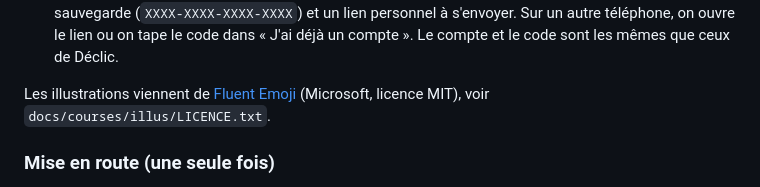
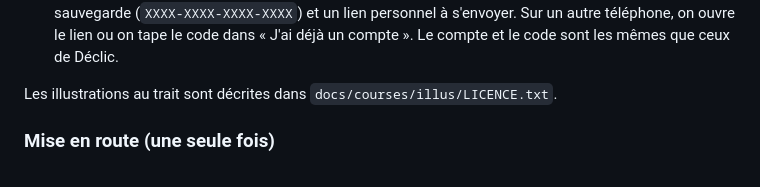
Before and after one commit to zcabande-arch/D-clic-, a Markdown page: README.md, the part around the change. Rendered like a GitHub page.

Commit message:
README : origine des illustrations de Courses
Co-Authored-By: Claude Opus 5.5 <noreply@anthropic.com>
Claude-Session: https://claude.ai/code/session_01TJDWpsoN2yGbvmwPYfnaWu

```diff
--- a/README.md
+++ b/README.md
@@ -53,7 +53,7 @@ et le même hébergement que Déclic.
   (`XXXX-XXXX-XXXX-XXXX`) et un lien personnel à s'envoyer. Sur un autre téléphone, on ouvre le lien ou on tape le code
   dans « J'ai déjà un compte ». Le compte et le code sont les mêmes que ceux de Déclic.
 
-Les illustrations viennent de [Fluent Emoji](https://github.com/microsoft/fluentui-emoji) (Microsoft, licence MIT), voir `docs/courses/illus/LICENCE.txt`.
+Les illustrations au trait sont décrites dans `docs/courses/illus/LICENCE.txt`.
 
 ### Mise en route (une seule fois)
 
```
